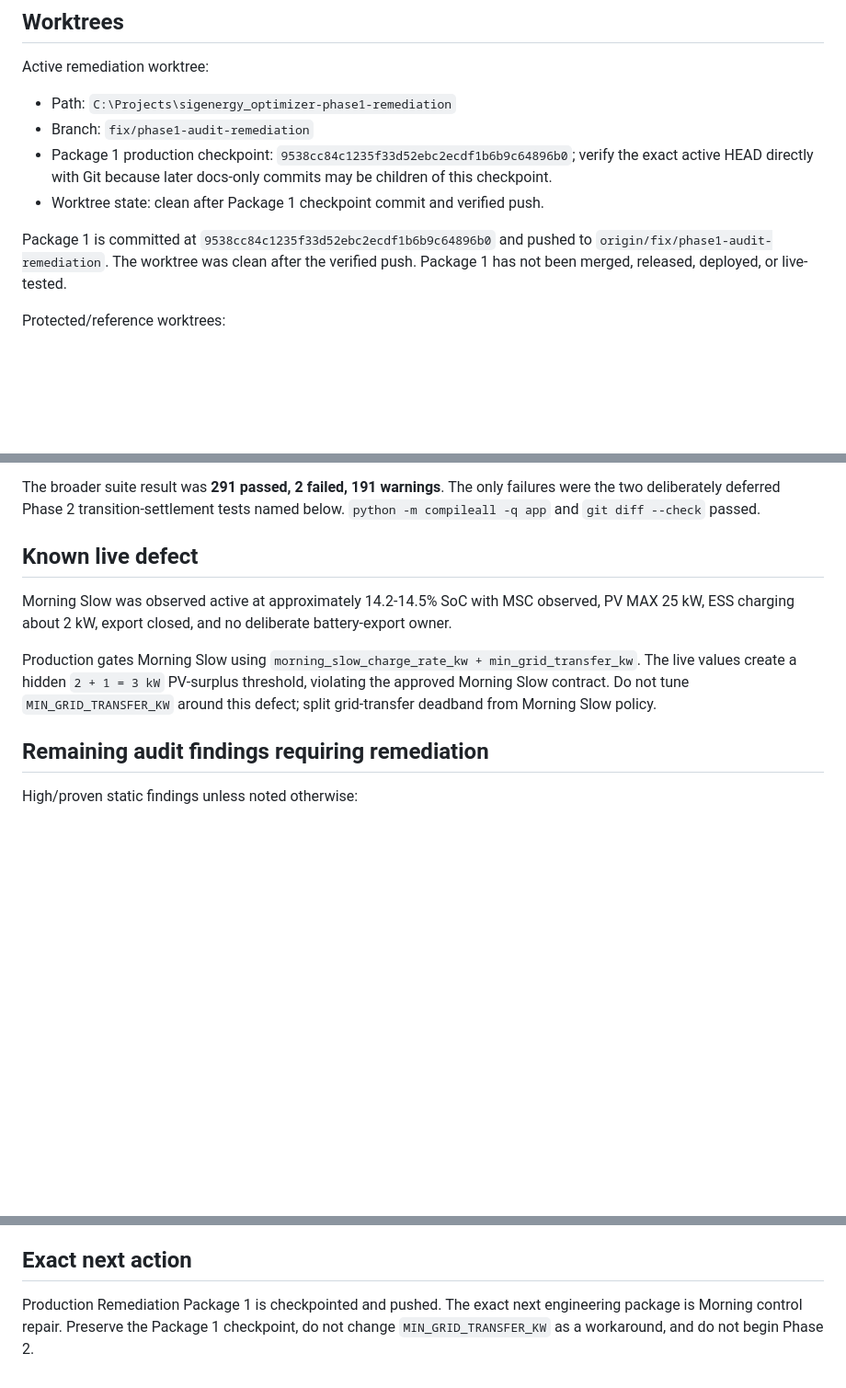
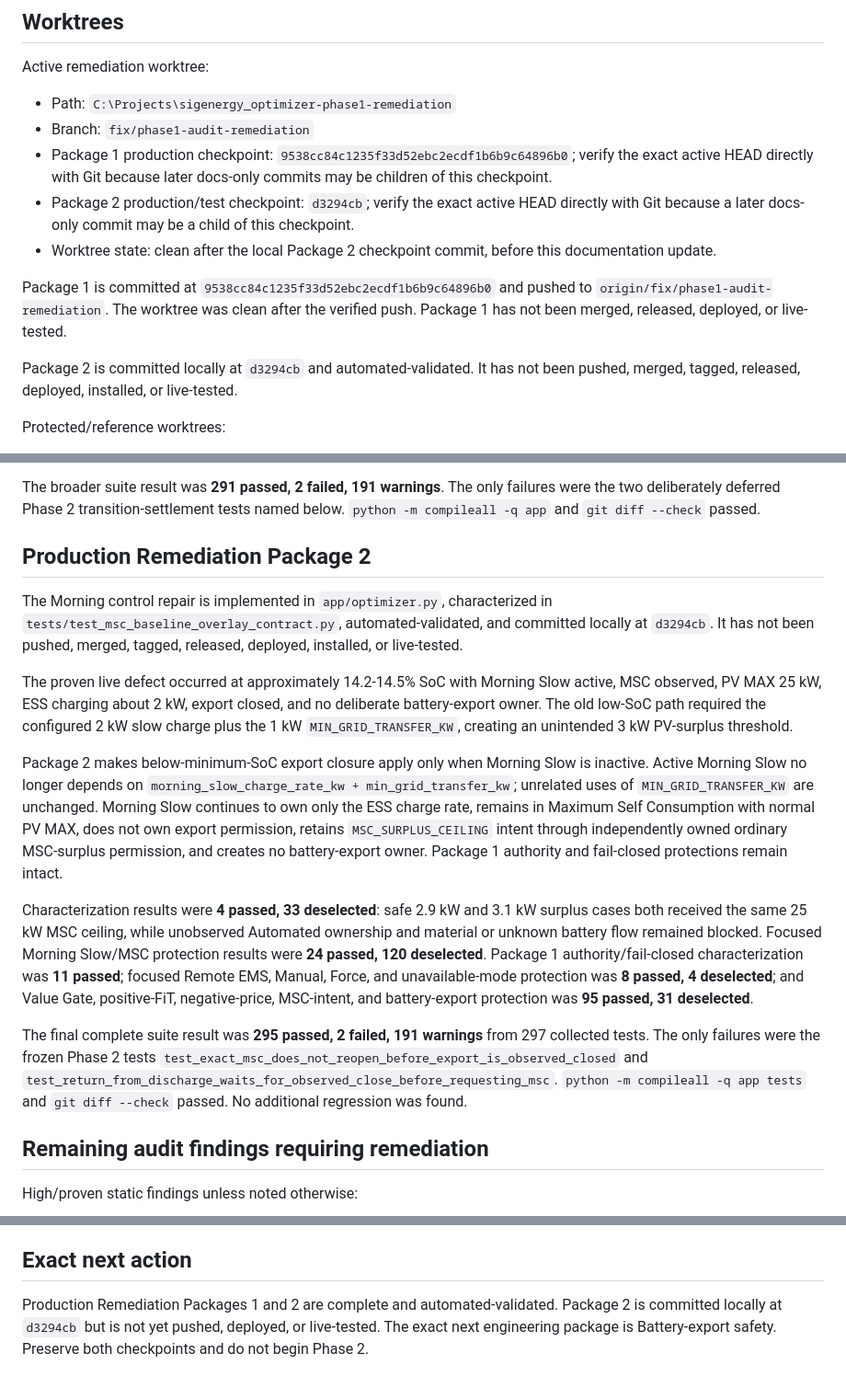
Before and after one commit to Belot77/sigenergy-optimizer, a Markdown page: docs/CURRENT_STATE.md, 3 parts joined by grey strips. Shown at 92% size. Rendered like a GitHub page; blank space fills up the shorter version.

Commit message:
Record Package 2 checkpoint state

```diff
--- a/docs/CURRENT_STATE.md
+++ b/docs/CURRENT_STATE.md
@@ -25,9 +25,12 @@ Active remediation worktree:
 - Path: `C:\Projects\sigenergy_optimizer-phase1-remediation`
 - Branch: `fix/phase1-audit-remediation`
 - Package 1 production checkpoint: `9538cc84c1235f33d52ebc2ecdf1b6b9c64896b0`; verify the exact active HEAD directly with Git because later docs-only commits may be children of this checkpoint.
-- Worktree state: clean after Package 1 checkpoint commit and verified push.
+- Package 2 production/test checkpoint: `d3294cb`; verify the exact active HEAD directly with Git because a later docs-only commit may be a child of this checkpoint.
+- Worktree state: clean after the local Package 2 checkpoint commit, before this documentation update.
 
 Package 1 is committed at `9538cc84c1235f33d52ebc2ecdf1b6b9c64896b0` and pushed to `origin/fix/phase1-audit-remediation`. The worktree was clean after the verified push. Package 1 has not been merged, released, deployed, or live-tested.
+
+Package 2 is committed locally at `d3294cb` and automated-validated. It has not been pushed, merged, tagged, released, deployed, installed, or live-tested.
 
 Protected/reference worktrees:
 
@@ -66,11 +69,17 @@ Targeted protection results were 37 passed for authority, Demand Window, HA cont
 
 The broader suite result was **291 passed, 2 failed, 191 warnings**. The only failures were the two deliberately deferred Phase 2 transition-settlement tests named below. `python -m compileall -q app` and `git diff --check` passed.
 
-## Known live defect
+## Production Remediation Package 2
 
-Morning Slow was observed active at approximately 14.2-14.5% SoC with MSC observed, PV MAX 25 kW, ESS charging about 2 kW, export closed, and no deliberate battery-export owner.
+The Morning control repair is implemented in `app/optimizer.py`, characterized in `tests/test_msc_baseline_overlay_contract.py`, automated-validated, and committed locally at `d3294cb`. It has not been pushed, merged, tagged, released, deployed, installed, or live-tested.
 
-Production gates Morning Slow using `morning_slow_charge_rate_kw + min_grid_transfer_kw`. The live values create a hidden `2 + 1 = 3 kW` PV-surplus threshold, violating the approved Morning Slow contract. Do not tune `MIN_GRID_TRANSFER_KW` around this defect; split grid-transfer deadband from Morning Slow policy.
+The proven live defect occurred at approximately 14.2-14.5% SoC with Morning Slow active, MSC observed, PV MAX 25 kW, ESS charging about 2 kW, export closed, and no deliberate battery-export owner. The old low-SoC path required the configured 2 kW slow charge plus the 1 kW `MIN_GRID_TRANSFER_KW`, creating an unintended 3 kW PV-surplus threshold.
+
+Package 2 makes below-minimum-SoC export closure apply only when Morning Slow is inactive. Active Morning Slow no longer depends on `morning_slow_charge_rate_kw + min_grid_transfer_kw`; unrelated uses of `MIN_GRID_TRANSFER_KW` are unchanged. Morning Slow continues to own only the ESS charge rate, remains in Maximum Self Consumption with normal PV MAX, does not own export permission, retains `MSC_SURPLUS_CEILING` intent through independently owned ordinary MSC-surplus permission, and creates no battery-export owner. Package 1 authority and fail-closed protections remain intact.
+
+Characterization results were **4 passed, 33 deselected**: safe 2.9 kW and 3.1 kW surplus cases both received the same 25 kW MSC ceiling, while unobserved Automated ownership and material or unknown battery flow remained blocked. Focused Morning Slow/MSC protection results were **24 passed, 120 deselected**. Package 1 authority/fail-closed characterization was **11 passed**; focused Remote EMS, Manual, Force, and unavailable-mode protection was **8 passed, 4 deselected**; and Value Gate, positive-FiT, negative-price, MSC-intent, and battery-export protection was **95 passed, 31 deselected**.
+
+The final complete suite result was **295 passed, 2 failed, 191 warnings** from 297 collected tests. The only failures were the frozen Phase 2 tests `test_exact_msc_does_not_reopen_before_export_is_observed_closed` and `test_return_from_discharge_waits_for_observed_close_before_requesting_msc`. `python -m compileall -q app tests` and `git diff --check` passed. No additional regression was found.
 
 ## Remaining audit findings requiring remediation
 
@@ -132,4 +141,4 @@ Protect the two existing expected Phase 2 failures:
 
 ## Exact next action
 
-Production Remediation Package 1 is checkpointed and pushed. The exact next engineering package is Morning control repair. Preserve the Package 1 checkpoint, do not change `MIN_GRID_TRANSFER_KW` as a workaround, and do not begin Phase 2.
+Production Remediation Packages 1 and 2 are complete and automated-validated. Package 2 is committed locally at `d3294cb` but is not yet pushed, deployed, or live-tested. The exact next engineering package is Battery-export safety. Preserve both checkpoints and do not begin Phase 2.
```
Also changed, not shown: docs/AI_HANDOVER.md (+15 -6 lines), docs/ROADMAP.md (+2 -2 lines).
